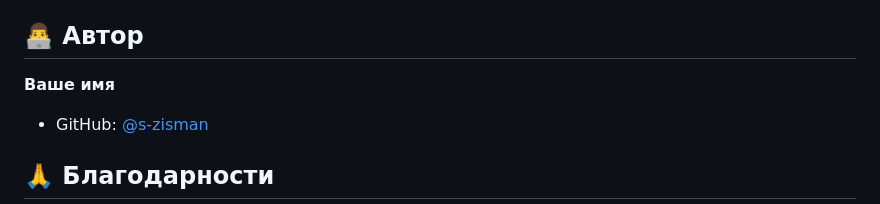
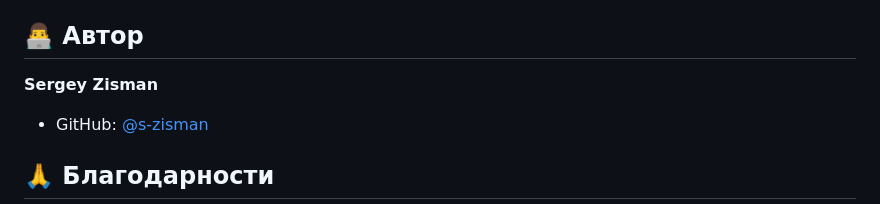
Before and after one commit to S-Zisman/expense-tracker, a Markdown page: README.md, the part around the change. GitHub-like rendering.

Commit message:
Update author name in README
Changed author name to Sergey Zisman

🤖 Generated with [Claude Code](https://claude.com/claude-code)

Co-Authored-By: Claude Sonnet 4.5 <noreply@anthropic.com>

```diff
--- a/README.md
+++ b/README.md
@@ -283,7 +283,7 @@ expense-tracker/
 
 ## 👨‍💻 Автор
 
-**Ваше имя**
+**Sergey Zisman**
 - GitHub: [@s-zisman](https://github.com/s-zisman)
 
 ## 🙏 Благодарности
```
